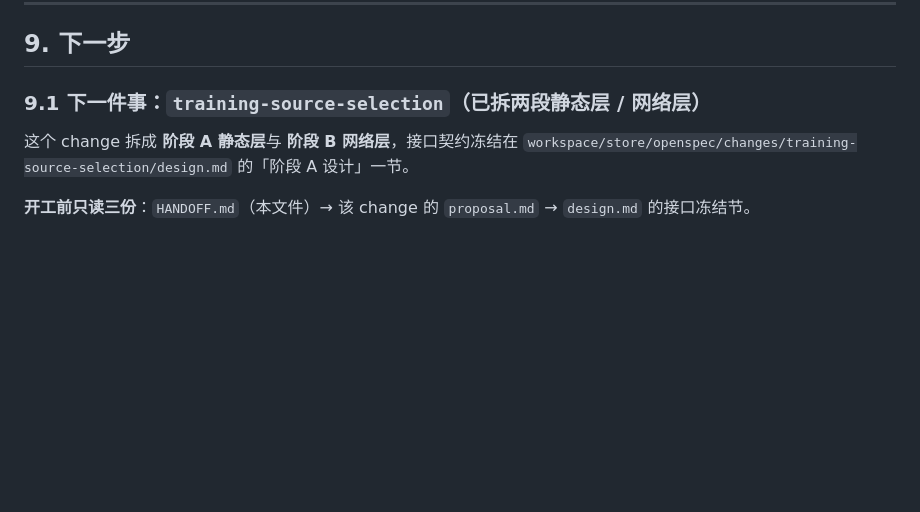
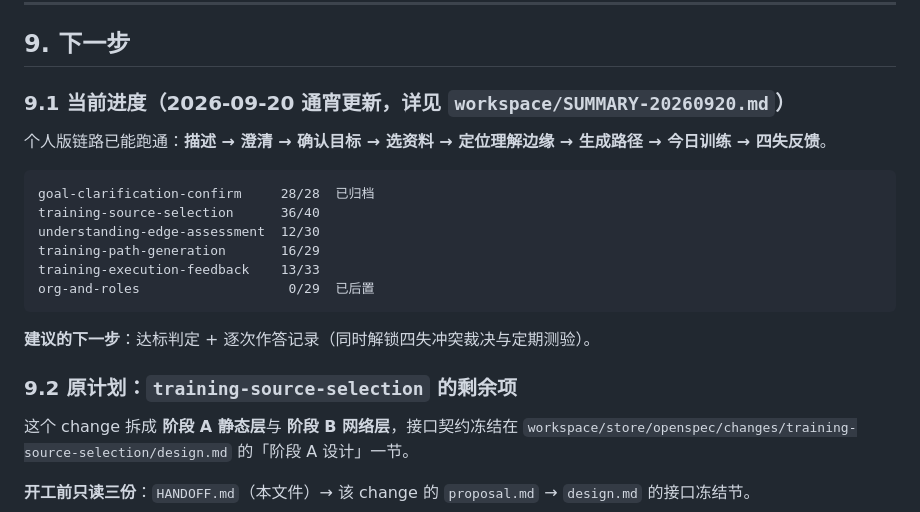
Before and after one commit to q1ngn1ng-web/personal_trainer_agent, a Markdown page: workspace/HANDOFF.md, the part around the change. GitHub-like rendering; blank space fills up the shorter version.

Commit message:
docs: 通宵进展汇总 SUMMARY-20260920，HANDOFF 同步进度

````diff
--- a/workspace/HANDOFF.md
+++ b/workspace/HANDOFF.md
@@ -161,7 +161,22 @@ openspec archive <change-id> --store store --yes
 
 ## 9. 下一步
 
-### 9.1 下一件事：`training-source-selection`（已拆两段静态层 / 网络层）
+### 9.1 当前进度（2026-09-20 通宵更新，详见 `workspace/SUMMARY-20260920.md`）
+
+个人版链路已能跑通：**描述 → 澄清 → 确认目标 → 选资料 → 定位理解边缘 → 生成路径 → 今日训练 → 四失反馈**。
+
+```
+goal-clarification-confirm     28/28  已归档
+training-source-selection      36/40
+understanding-edge-assessment  12/30
+training-path-generation       16/29
+training-execution-feedback    13/33
+org-and-roles                   0/29  已后置
+```
+
+**建议的下一步**：达标判定 + 逐次作答记录（同时解锁四失冲突裁决与定期测验）。
+
+### 9.2 原计划：`training-source-selection` 的剩余项
 
 这个 change 拆成 **阶段 A 静态层**与 **阶段 B 网络层**，接口契约冻结在
 `workspace/store/openspec/changes/training-source-selection/design.md` 的「阶段 A 设计」一节。
````
Also changed, not shown: workspace/SUMMARY-20260920.md (added, +114 -0 lines).
